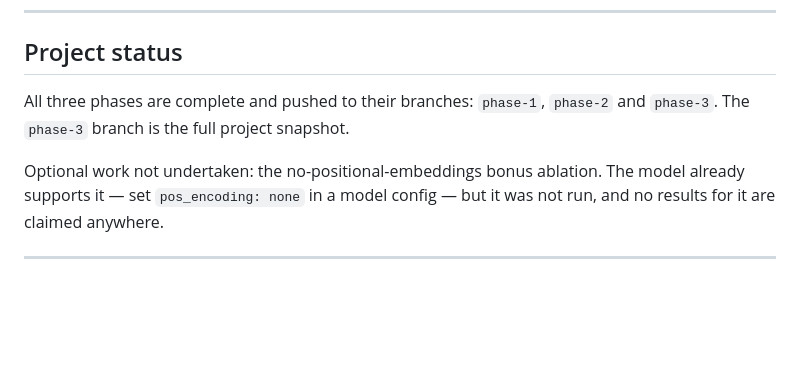
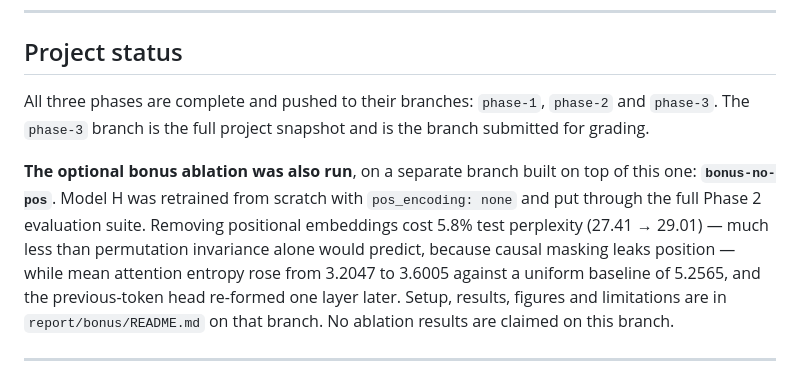
Before and after one commit to swarajkumar001/Monolingual-Transformer-Language-Models-from-Scratch-Hindi-Nepali-, a Markdown page: README.md, the part around the change. Drawn GitHub-style; blank space fills up the shorter version.

Commit message:
readme: the bonus ablation was run, point at the bonus-no-pos branch

```diff
--- a/README.md
+++ b/README.md
@@ -542,11 +542,18 @@ than trusting the config.
 ## Project status
 
 All three phases are complete and pushed to their branches: `phase-1`, `phase-2`
-and `phase-3`. The `phase-3` branch is the full project snapshot.
+and `phase-3`. The `phase-3` branch is the full project snapshot and is the
+branch submitted for grading.
 
-Optional work not undertaken: the no-positional-embeddings bonus ablation. The
-model already supports it — set `pos_encoding: none` in a model config — but it
-was not run, and no results for it are claimed anywhere.
+**The optional bonus ablation was also run**, on a separate branch built on top
+of this one: **`bonus-no-pos`**. Model H was retrained from scratch with
+`pos_encoding: none` and put through the full Phase 2 evaluation suite. Removing
+positional embeddings cost 5.8% test perplexity (27.41 → 29.01) — much less than
+permutation invariance alone would predict, because causal masking leaks
+position — while mean attention entropy rose from 3.2047 to 3.6005 against a
+uniform baseline of 5.2565, and the previous-token head re-formed one layer
+later. Setup, results, figures and limitations are in `report/bonus/README.md`
+on that branch. No ablation results are claimed on this branch.
 
 ---
 
```
